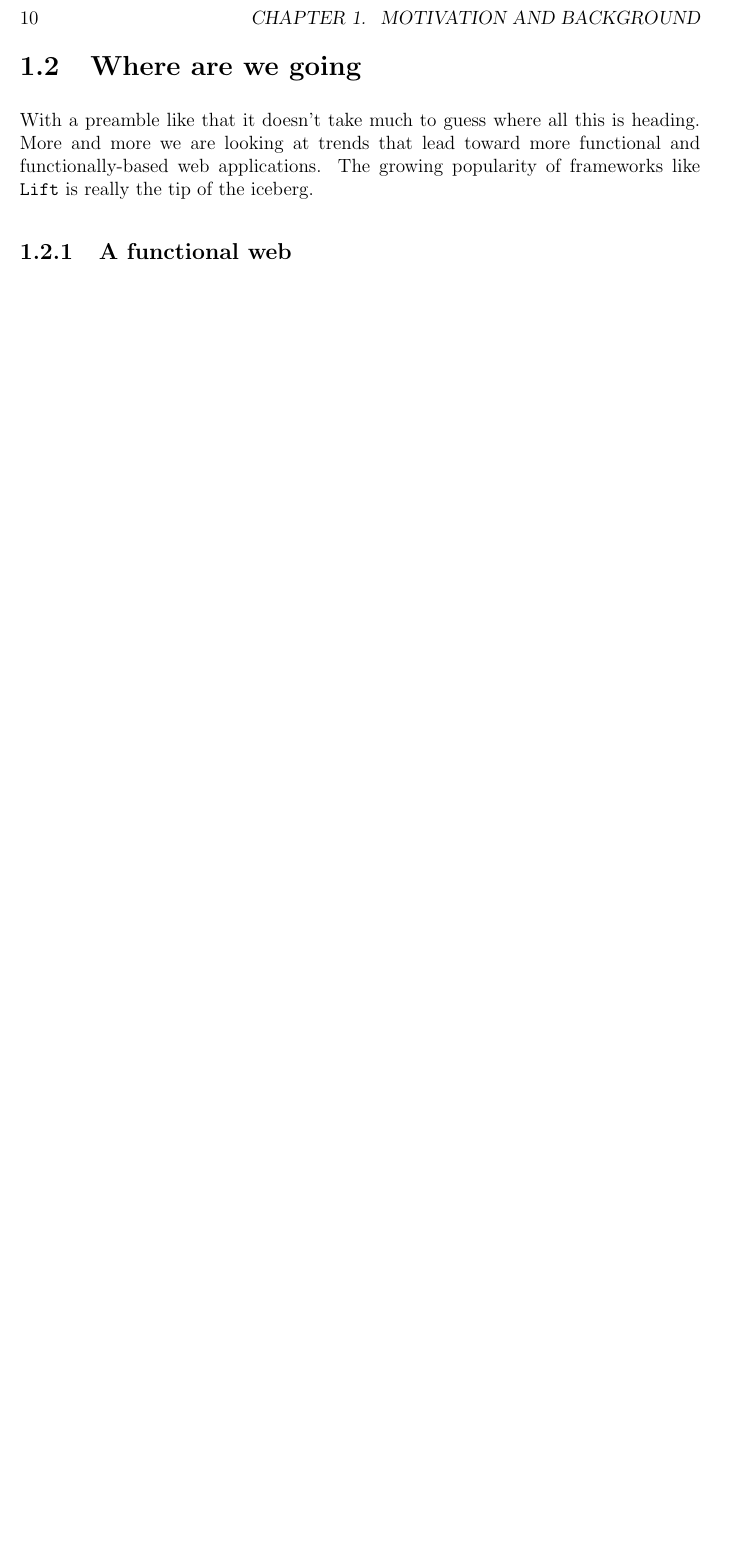
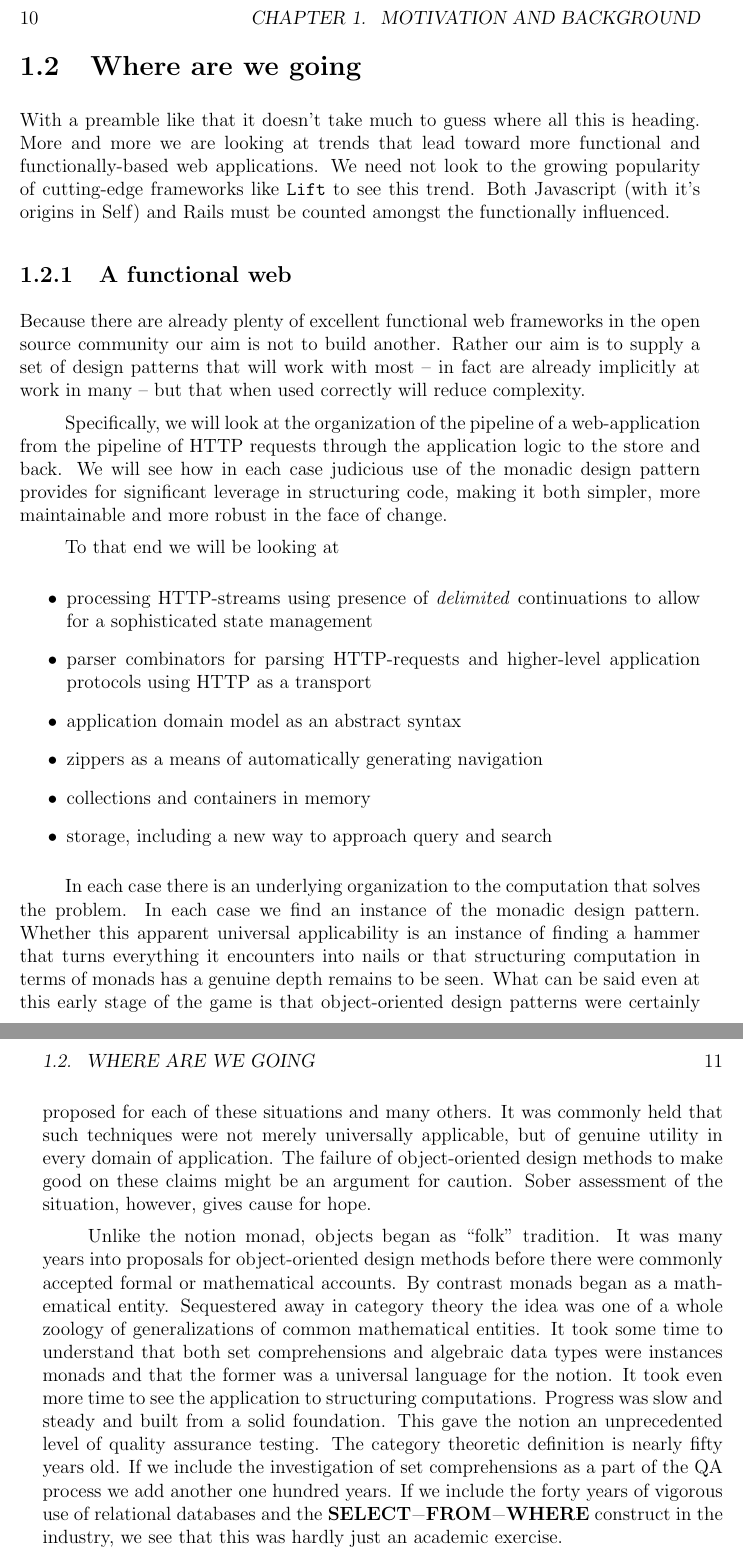
Before and after one commit to leithaus/XTrace, a LaTeX book (src/main/book/content/monadic.tex, which reads src/main/book/content/chapters/one/where-are-we-going.tex): part of page 19 of 49 before the commit and two parts of pages 19 and 20 of 51 after it, the two joined at a grey line, cut so that both start at the same text, the shorter picture padded with empty space. Compiled offline with pdfLaTeX; a LaTeX package or settings file that is missing is left out.

Commit message:
Added discussion of book plan and justification for focus on monadic design patterns.

```diff
--- a/src/main/book/content/chapters/one/where-are-we-going.tex
+++ b/src/main/book/content/chapters/one/where-are-we-going.tex
@@ -2,10 +2,67 @@
 
 With a preamble like that it doesn't take much to guess where all this
 is heading. More and more we are looking at trends that lead toward
-more functional and functionally-based web applications. The growing
-popularity of frameworks like \texttt{Lift} is really the tip of the
-iceberg.
+more functional and functionally-based web applications. We need not
+look to the growing popularity of cutting-edge frameworks like
+\texttt{Lift} to see this trend. Both Javascript (with it's origins in
+Self) and Rails must be counted amongst the functionally influenced.
 
 \subsection{A functional web}
 
-TBD
+Because there are already plenty of excellent functional web
+frameworks in the open source community our aim is not to build
+another. Rather our aim is to supply a set of design patterns that
+will work with most -- in fact are already implicitly at work in many
+-- but that when used correctly will reduce complexity.
+
+Specifically, we will look at the organization of the pipeline of a
+web-application from the pipeline of HTTP requests through the
+application logic to the store and back. We will see how in each case
+judicious use of the monadic design pattern provides for significant
+leverage in structuring code, making it both simpler, more
+maintainable and more robust in the face of change.
+
+To that end we will be looking at
+
+\begin{itemize}
+  \item processing HTTP-streams using presence of \emph{delimited}
+  continuations to allow for a sophisticated state management
+  \item parser combinators for parsing HTTP-requests and higher-level
+    application protocols using HTTP as a transport
+  \item application domain model as an abstract syntax
+  \item zippers as a means of automatically generating navigation
+  \item collections and containers in memory
+  \item storage, including a new way to approach query and search
+\end{itemize}
+
+In each case there is an underlying organization to the computation
+that solves the problem. In each case we find an instance of the
+monadic design pattern. Whether this apparent universal applicability
+is an instance of finding a hammer that turns everything it encounters
+into nails or that structuring computation in terms of monads has a
+genuine depth remains to be seen. What can be said even at this early
+stage of the game is that object-oriented design patterns were
+certainly proposed for each of these situations and many others. It
+was commonly held that such techniques were not merely universally
+applicable, but of genuine utility in every domain of application. The
+failure of object-oriented design methods to make good on these claims
+might be an argument for caution. Sober assessment of the situation,
+however, gives cause for hope.
+
+Unlike the notion monad, objects began as ``folk'' tradition. It was
+many years into proposals for object-oriented design methods before
+there were commonly accepted formal or mathematical accounts. By
+contrast monads began as a mathematical entity. Sequestered away in
+category theory the idea was one of a whole zoology of generalizations
+of common mathematical entities. It took some time to understand that
+both set comprehensions and algebraic data types were instances monads
+and that the former was a universal language for the notion. It took
+even more time to see the application to structuring
+computations. Progress was slow and steady and built from a solid
+foundation. This gave the notion an unprecedented level of quality
+assurance testing. The category theoretic definition is nearly fifty
+years old. If we include the investigation of set comprehensions as a
+part of the QA process we add another one hundred years. If we include
+the forty years of vigorous use of relational databases and the
+\lstinline[language=SQL]!SELECT-FROM-WHERE! construct in the industry,
+we see that this was hardly just an academic exercise.
```
Also changed, not shown: src/main/book/content/monadic.pdf, src/main/book/content/chapters/one/where-are-we-going.tex (22 more changed lines), 13 other files.
